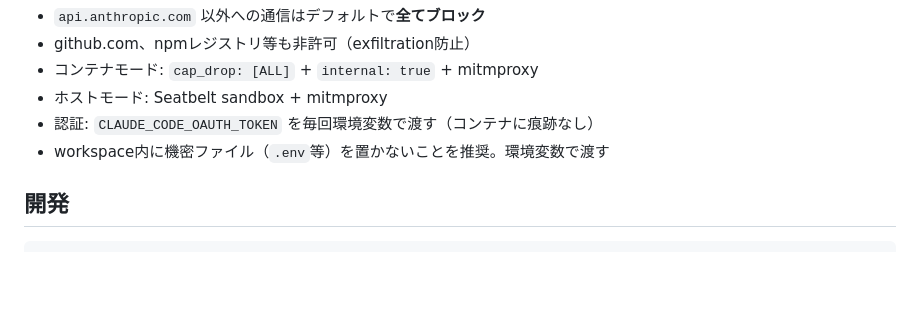
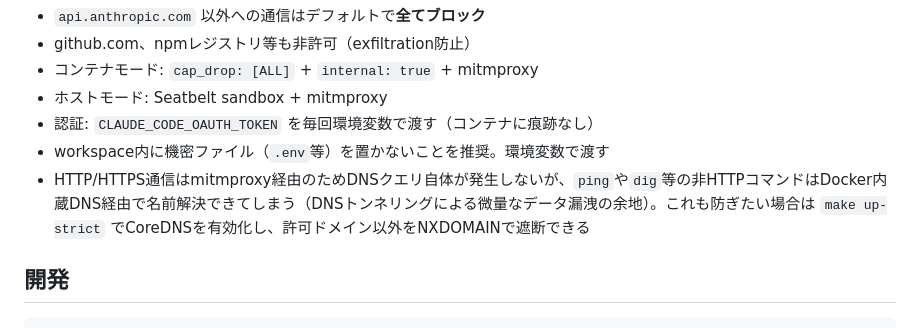
Before and after one commit to ymdarake/agent-zoo, a Markdown page: README.md, the part around the change. Drawn GitHub-style; blank space fills up the shorter version.

Commit message:
:memo: DNS漏洩リスクとCoreDNS strictモードの説明を追加
Co-Authored-By: Claude Opus 4.6 (1M context) <noreply@anthropic.com>

```diff
--- a/README.md
+++ b/README.md
@@ -136,6 +136,7 @@ Docker不要の軽量モード。macOS Seatbeltサンドボックスと併用。
 - ホストモード: Seatbelt sandbox + mitmproxy
 - 認証: `CLAUDE_CODE_OAUTH_TOKEN` を毎回環境変数で渡す（コンテナに痕跡なし）
 - workspace内に機密ファイル（`.env`等）を置かないことを推奨。環境変数で渡す
+- HTTP/HTTPS通信はmitmproxy経由のためDNSクエリ自体が発生しないが、`ping`や`dig`等の非HTTPコマンドはDocker内蔵DNS経由で名前解決できてしまう（DNSトンネリングによる微量なデータ漏洩の余地）。これも防ぎたい場合は `make up-strict` でCoreDNSを有効化し、許可ドメイン以外をNXDOMAINで遮断できる
 
 ## 開発
 
```
